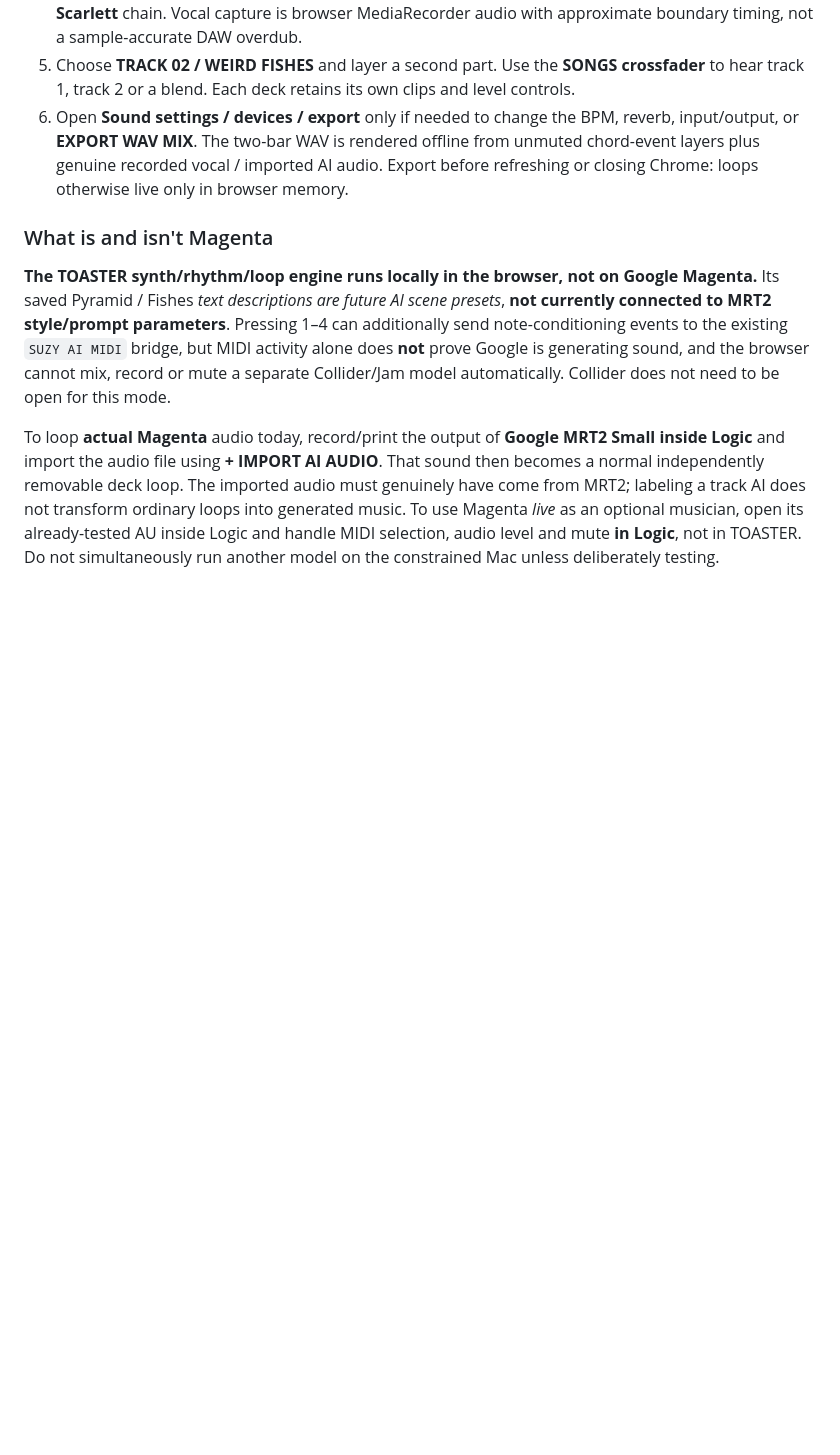
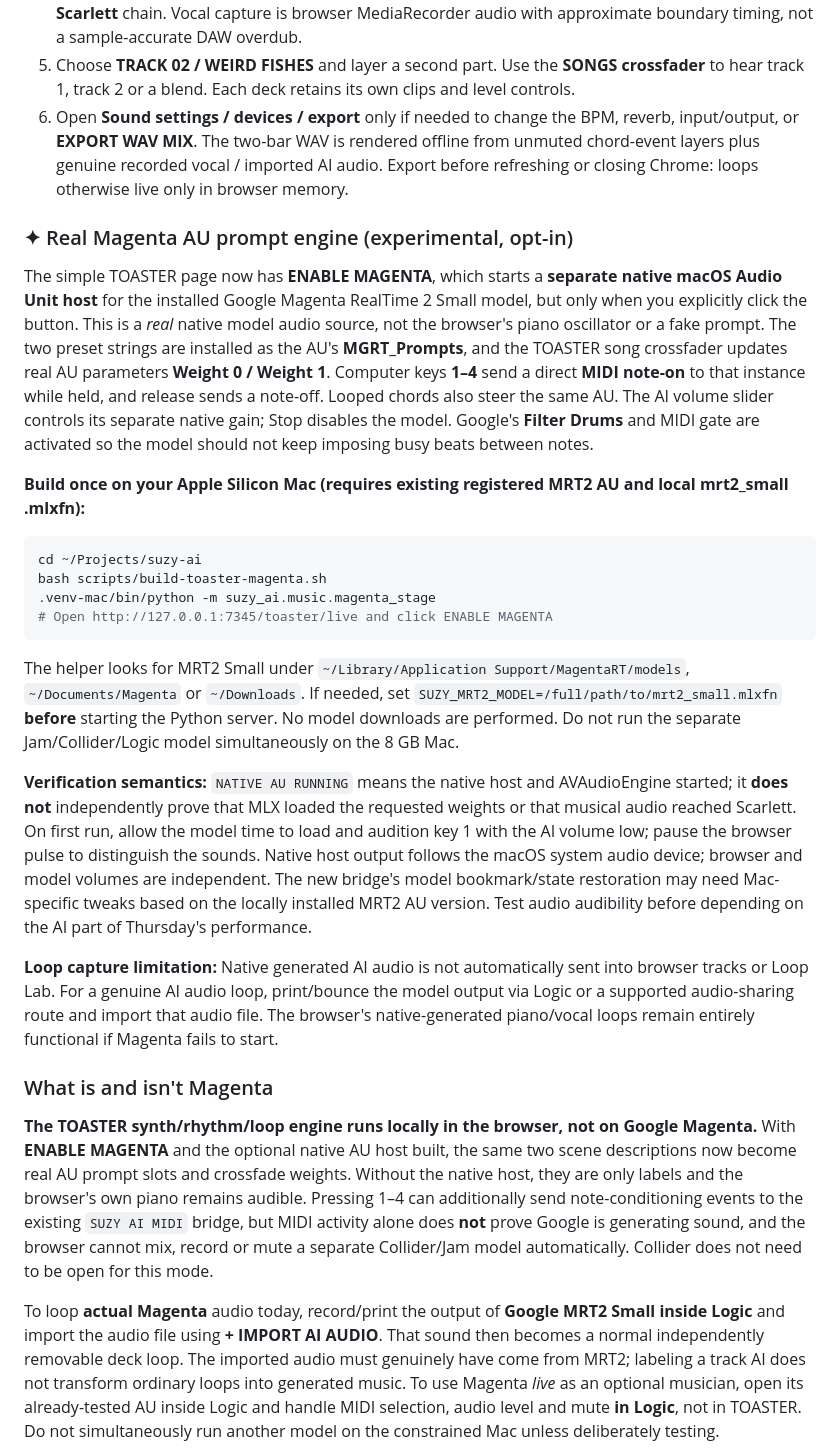
Before and after one commit to suzyeaston/suzy-ai, a Markdown page: README.md, the part around the change. GitHub-like rendering; blank space fills up the shorter version.

Commit message:
docs: one-time real MRT2 AU build and honest prompt/audibility integration QA

````diff
--- a/README.md
+++ b/README.md
@@ -30,9 +30,28 @@ Keep the Terminal open. The older complex mixer/timeline remains accessible at [
 5. Choose **TRACK 02 / WEIRD FISHES** and layer a second part. Use the **SONGS crossfader** to hear track 1, track 2 or a blend. Each deck retains its own clips and level controls.
 6. Open **Sound settings / devices / export** only if needed to change the BPM, reverb, input/output, or **EXPORT WAV MIX**. The two-bar WAV is rendered offline from unmuted chord-event layers plus genuine recorded vocal / imported AI audio. Export before refreshing or closing Chrome: loops otherwise live only in browser memory.
 
+### ✦ Real Magenta AU prompt engine (experimental, opt-in)
+
+The simple TOASTER page now has **ENABLE MAGENTA**, which starts a **separate native macOS Audio Unit host** for the installed Google Magenta RealTime 2 Small model, but only when you explicitly click the button. This is a *real* native model audio source, not the browser's piano oscillator or a fake prompt. The two preset strings are installed as the AU's **MGRT_Prompts**, and the TOASTER song crossfader updates real AU parameters **Weight 0 / Weight 1**. Computer keys **1–4** send a direct **MIDI note-on** to that instance while held, and release sends a note-off. Looped chords also steer the same AU. The AI volume slider controls its separate native gain; Stop disables the model. Google's **Filter Drums** and MIDI gate are activated so the model should not keep imposing busy beats between notes.
+
+**Build once on your Apple Silicon Mac (requires existing registered MRT2 AU and local mrt2_small .mlxfn):**
+
+```bash
+cd ~/Projects/suzy-ai
+bash scripts/build-toaster-magenta.sh
+.venv-mac/bin/python -m suzy_ai.music.magenta_stage
+# Open http://127.0.0.1:7345/toaster/live and click ENABLE MAGENTA
+```
+
+The helper looks for MRT2 Small under `~/Library/Application Support/MagentaRT/models`, `~/Documents/Magenta` or `~/Downloads`. If needed, set `SUZY_MRT2_MODEL=/full/path/to/mrt2_small.mlxfn` **before** starting the Python server. No model downloads are performed. Do not run the separate Jam/Collider/Logic model simultaneously on the 8 GB Mac.
+
+**Verification semantics:** `NATIVE AU RUNNING` means the native host and AVAudioEngine started; it **does not** independently prove that MLX loaded the requested weights or that musical audio reached Scarlett. On first run, allow the model time to load and audition key 1 with the AI volume low; pause the browser pulse to distinguish the sounds. Native host output follows the macOS system audio device; browser and model volumes are independent. The new bridge's model bookmark/state restoration may need Mac-specific tweaks based on the locally installed MRT2 AU version. Test audio audibility before depending on the AI part of Thursday's performance.
+
+**Loop capture limitation:** Native generated AI audio is not automatically sent into browser tracks or Loop Lab. For a genuine AI audio loop, print/bounce the model output via Logic or a supported audio-sharing route and import that audio file. The browser's native-generated piano/vocal loops remain entirely functional if Magenta fails to start.
+
 ### What is and isn't Magenta
 
-**The TOASTER synth/rhythm/loop engine runs locally in the browser, not on Google Magenta.** Its saved Pyramid / Fishes *text descriptions are future AI scene presets*, **not currently connected to MRT2 style/prompt parameters**. Pressing 1–4 can additionally send note-conditioning events to the existing `SUZY AI MIDI` bridge, but MIDI activity alone does **not** prove Google is generating sound, and the browser cannot mix, record or mute a separate Collider/Jam model automatically. Collider does not need to be open for this mode.
+**The TOASTER synth/rhythm/loop engine runs locally in the browser, not on Google Magenta.** With **ENABLE MAGENTA** and the optional native AU host built, the same two scene descriptions now become real AU prompt slots and crossfade weights. Without the native host, they are only labels and the browser's own piano remains audible. Pressing 1–4 can additionally send note-conditioning events to the existing `SUZY AI MIDI` bridge, but MIDI activity alone does **not** prove Google is generating sound, and the browser cannot mix, record or mute a separate Collider/Jam model automatically. Collider does not need to be open for this mode.
 
 To loop **actual Magenta** audio today, record/print the output of **Google MRT2 Small inside Logic** and import the audio file using **+ IMPORT AI AUDIO**. That sound then becomes a normal independently removable deck loop. The imported audio must genuinely have come from MRT2; labeling a track AI does not transform ordinary loops into generated music. To use Magenta *live* as an optional musician, open its already-tested AU inside Logic and handle MIDI selection, audio level and mute **in Logic**, not in TOASTER. Do not simultaneously run another model on the constrained Mac unless deliberately testing.
 
````
